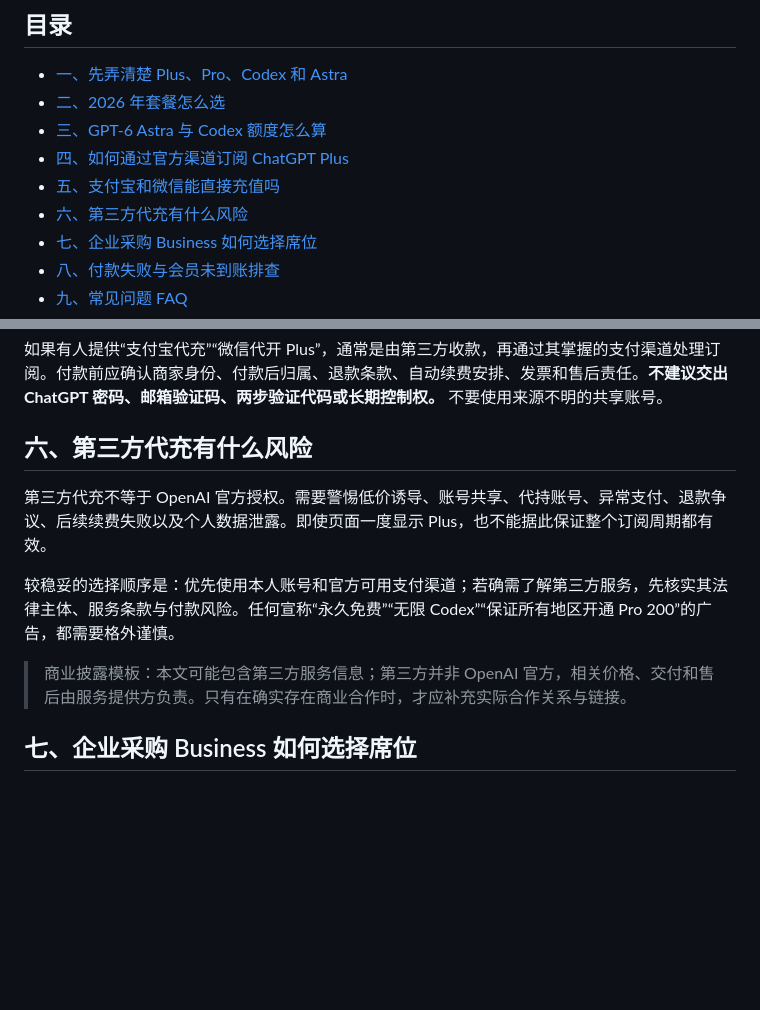
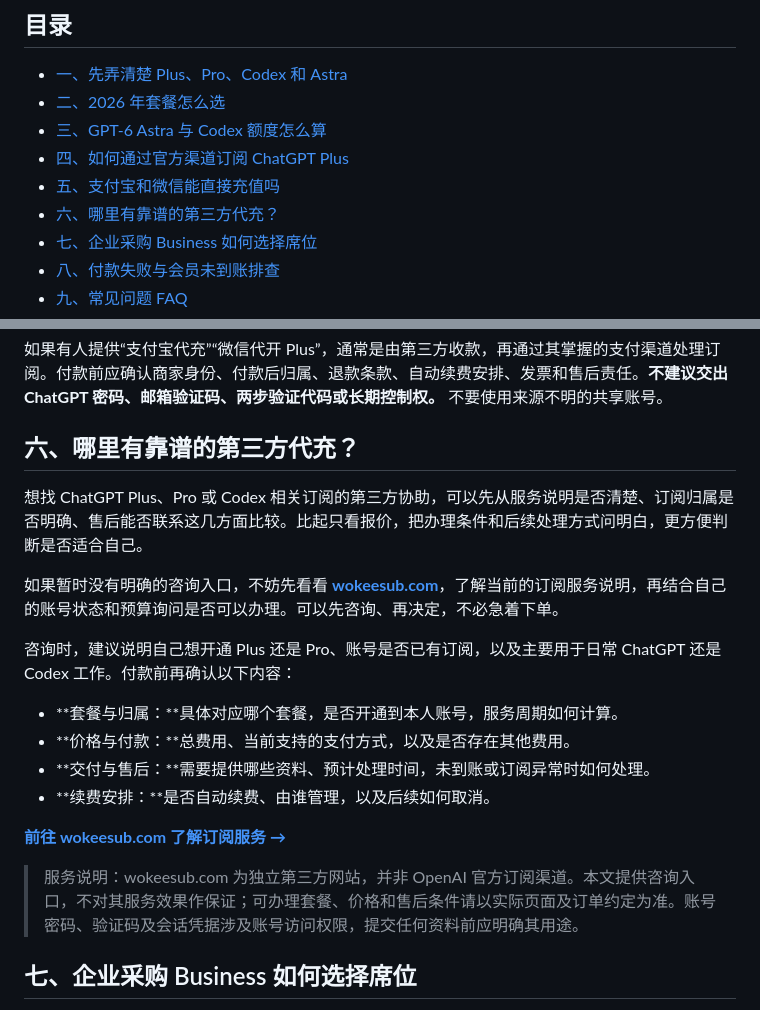
Before and after one commit to chatgptchongzhi/chatgpt-plus-codex-guide-2026, a Markdown page: README.md, 2 parts joined by grey strips. Rendered like a GitHub page; blank space fills up the shorter version.

Commit message:
Update third-party service section and consultation links
Updated the section on third-party recharge risks to provide clearer guidance on identifying reliable services and emphasized the importance of verifying service providers.

```diff
--- a/README.md
+++ b/README.md
@@ -11,7 +11,7 @@
 - [三、GPT-6 Astra 与 Codex 额度怎么算](#三gpt-6-astra-与-codex-额度怎么算)
 - [四、如何通过官方渠道订阅 ChatGPT Plus](#四如何通过官方渠道订阅-chatgpt-plus)
 - [五、支付宝和微信能直接充值吗](#五支付宝和微信能直接充值吗)
-- [六、第三方代充有什么风险](#六第三方代充有什么风险)
+- [六、哪里有靠谱的第三方代充？](#六哪里有靠谱的第三方代充)
 - [七、企业采购 Business 如何选择席位](#七企业采购-business-如何选择席位)
 - [八、付款失败与会员未到账排查](#八付款失败与会员未到账排查)
 - [九、常见问题 FAQ](#九常见问题-faq)
@@ -83,13 +83,22 @@ Codex 额度不是简单的“每月能问多少句”。模型、任务复杂
 
 如果有人提供“支付宝代充”“微信代开 Plus”，通常是由第三方收款，再通过其掌握的支付渠道处理订阅。付款前应确认商家身份、付款后归属、退款条款、自动续费安排、发票和售后责任。**不建议交出 ChatGPT 密码、邮箱验证码、两步验证代码或长期控制权。** 不要使用来源不明的共享账号。
 
-## 六、第三方代充有什么风险
+## 六、哪里有靠谱的第三方代充？
 
-第三方代充不等于 OpenAI 官方授权。需要警惕低价诱导、账号共享、代持账号、异常支付、退款争议、后续续费失败以及个人数据泄露。即使页面一度显示 Plus，也不能据此保证整个订阅周期都有效。
+想找 ChatGPT Plus、Pro 或 Codex 相关订阅的第三方协助，可以先从服务说明是否清楚、订阅归属是否明确、售后能否联系这几方面比较。比起只看报价，把办理条件和后续处理方式问明白，更方便判断是否适合自己。
 
-较稳妥的选择顺序是：优先使用本人账号和官方可用支付渠道；若确需了解第三方服务，先核实其法律主体、服务条款与付款风险。任何宣称“永久免费”“无限 Codex”“保证所有地区开通 Pro 200”的广告，都需要格外谨慎。
+如果暂时没有明确的咨询入口，不妨先看看 **[wokeesub.com](https://wokeesub.com/)**，了解当前的订阅服务说明，再结合自己的账号状态和预算询问是否可以办理。可以先咨询、再决定，不必急着下单。
 
-> 商业披露模板：本文可能包含第三方服务信息；第三方并非 OpenAI 官方，相关价格、交付和售后由服务提供方负责。只有在确实存在商业合作时，才应补充实际合作关系与链接。
+咨询时，建议说明自己想开通 Plus 还是 Pro、账号是否已有订阅，以及主要用于日常 ChatGPT 还是 Codex 工作。付款前再确认以下内容：
+
+- **套餐与归属：**具体对应哪个套餐，是否开通到本人账号，服务周期如何计算。
+- **价格与付款：**总费用、当前支持的支付方式，以及是否存在其他费用。
+- **交付与售后：**需要提供哪些资料、预计处理时间，未到账或订阅异常时如何处理。
+- **续费安排：**是否自动续费、由谁管理，以及后续如何取消。
+
+**[前往 wokeesub.com 了解订阅服务 →](https://wokeesub.com/)**
+
+> 服务说明：wokeesub.com 为独立第三方网站，并非 OpenAI 官方订阅渠道。本文提供咨询入口，不对其服务效果作保证；可办理套餐、价格和售后条件请以实际页面及订单约定为准。账号密码、验证码及会话凭据涉及账号访问权限，提交任何资料前应明确其用途。
 
 ## 七、企业采购 Business 如何选择席位
 
```
